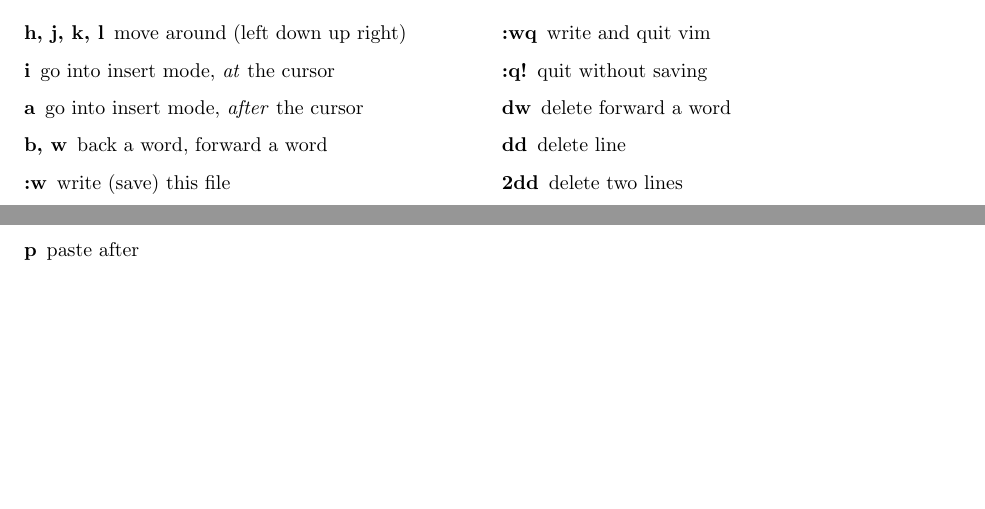
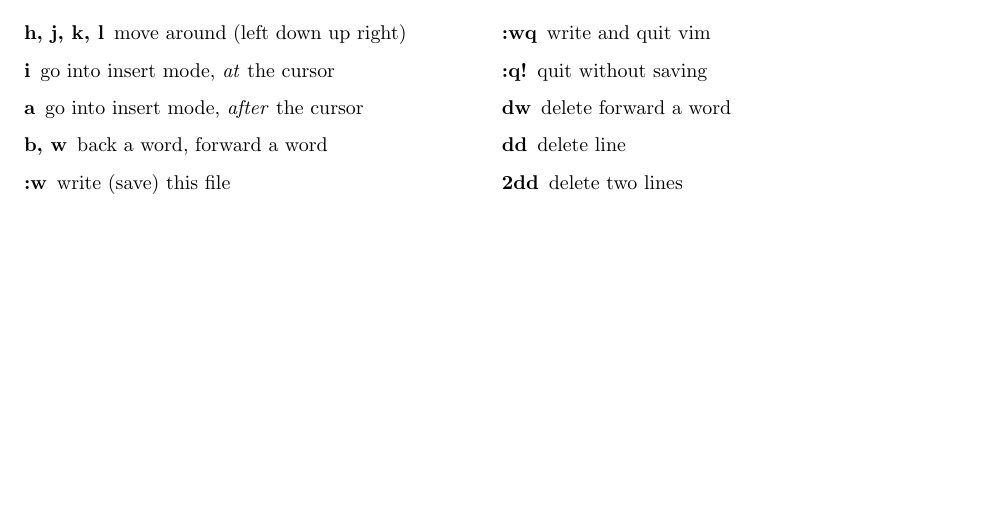
Before and after one commit to seattlecoderdojo/docs, a LaTeX document (vim/week2/rock_paper_scissors.tex): two parts of pages 1 and 2 of 2 before the commit and part of the page after it, the two joined at a grey line, cut so that both start at the same text, the shorter picture padded with empty space. Compiled offline with pdfLaTeX.

Commit message:
remove a line to fit this all on one page

```diff
--- a/vim/week2/rock_paper_scissors.tex
+++ b/vim/week2/rock_paper_scissors.tex
@@ -70,7 +70,6 @@
         \item[dw] delete forward a word
         \item[dd] delete line
         \item[2dd] delete two lines
-        \item[p] paste after
     \end{description}
 \end{multicols}
 
```
